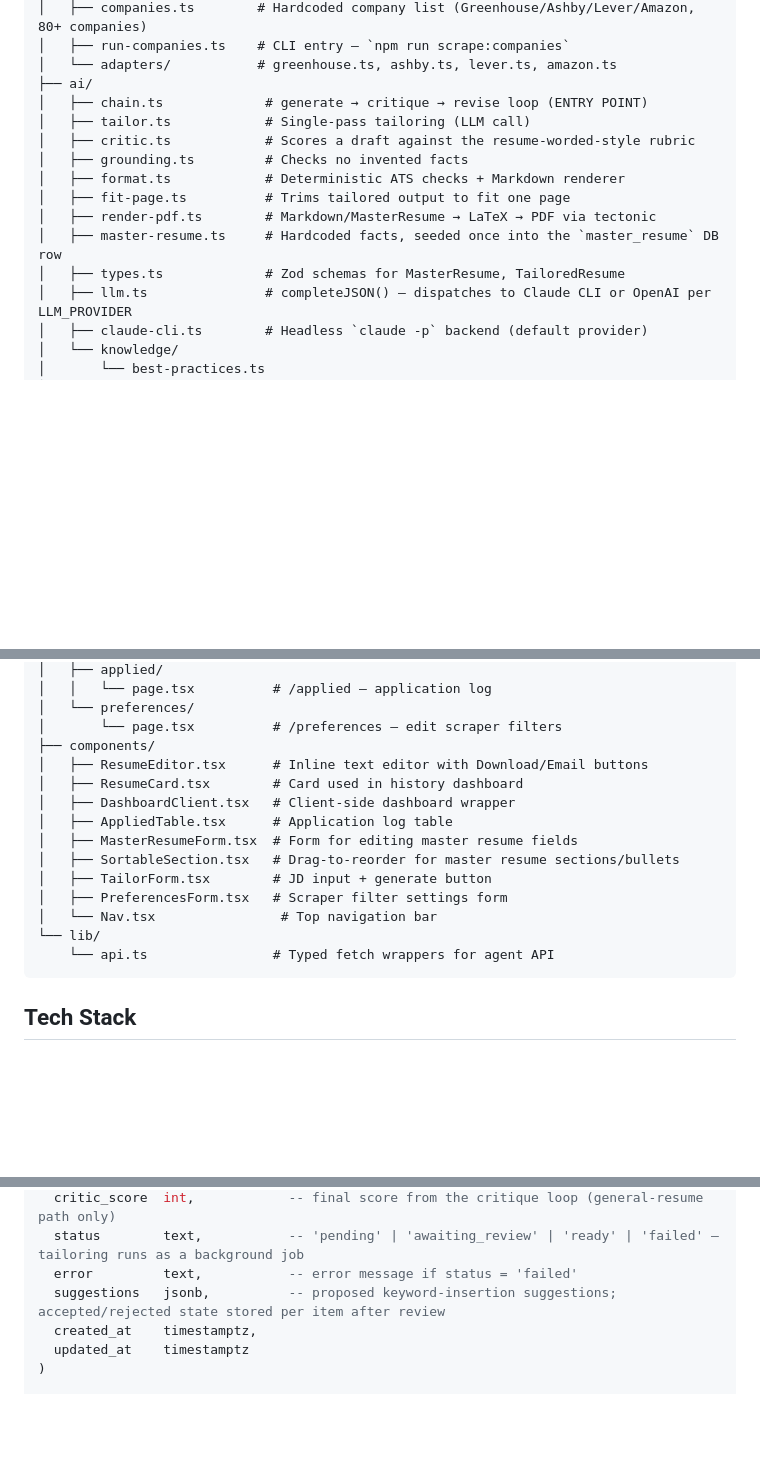
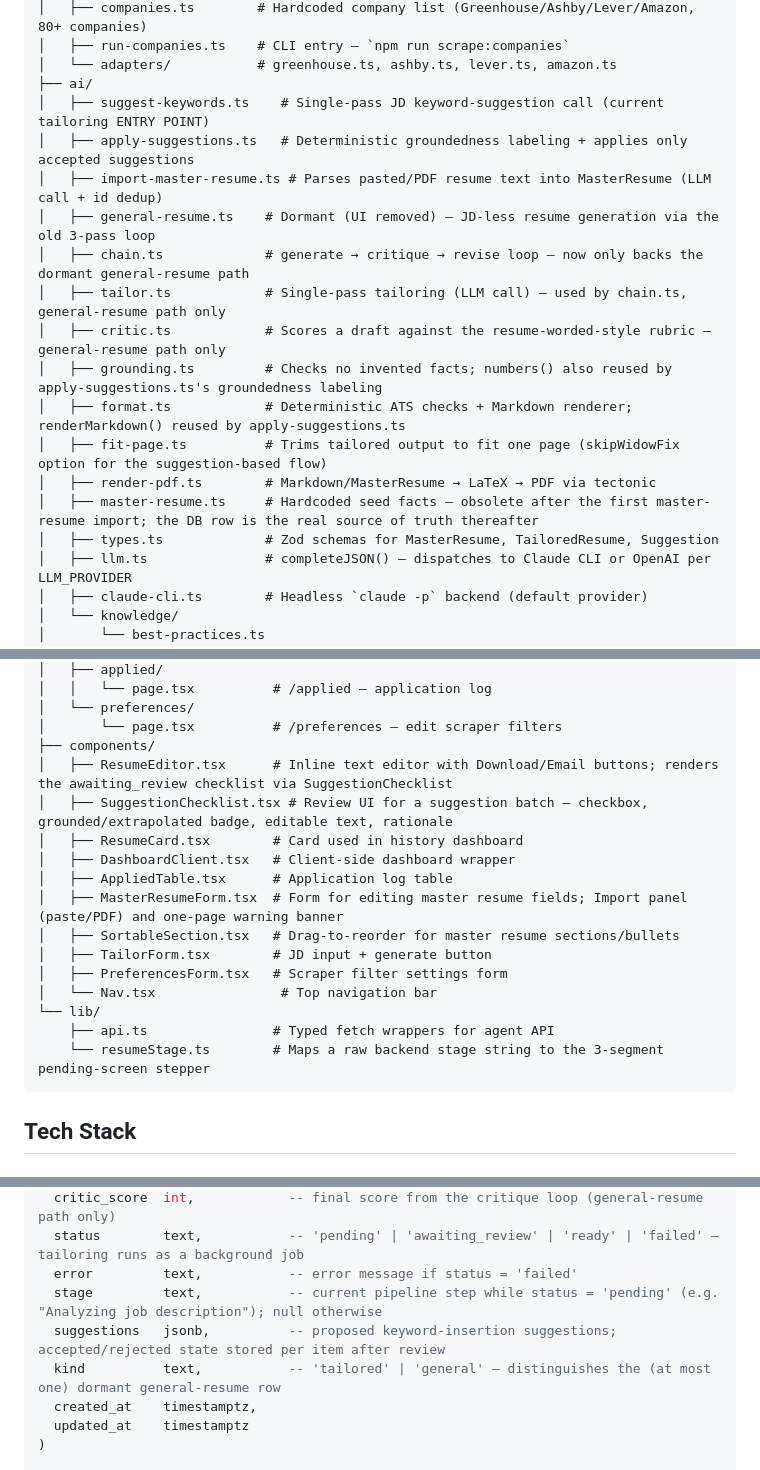
Before and after one commit to christopher895/AI-Job-Agent, a Markdown page: CLAUDE.md, 3 parts joined by grey strips. GitHub-like rendering; blank space fills up the shorter version.

Commit message:
docs: close remaining doc gaps from the final review
CLAUDE.md's ai/ file tree still labeled chain.ts as the tailoring
"ENTRY POINT", directly contradicting the rewritten description above
it — corrected, and added the pivot's new modules (suggest-keywords.ts,
apply-suggestions.ts, import-master-resume.ts, general-resume.ts) plus
SuggestionChecklist.tsx/resumeStage.ts to the web layout. Added the
missing stage/kind columns to the tailored_resumes schema block, and
closed two route-list gaps in README.md.

Co-Authored-By: Claude Sonnet 5 <noreply@anthropic.com>

````diff
--- a/CLAUDE.md
+++ b/CLAUDE.md
@@ -76,15 +76,19 @@ agent/src/
 │   ├── run-companies.ts    # CLI entry — `npm run scrape:companies`
 │   └── adapters/           # greenhouse.ts, ashby.ts, lever.ts, amazon.ts
 ├── ai/
-│   ├── chain.ts             # generate → critique → revise loop (ENTRY POINT)
-│   ├── tailor.ts            # Single-pass tailoring (LLM call)
-│   ├── critic.ts            # Scores a draft against the resume-worded-style rubric
-│   ├── grounding.ts         # Checks no invented facts
-│   ├── format.ts            # Deterministic ATS checks + Markdown renderer
-│   ├── fit-page.ts          # Trims tailored output to fit one page
+│   ├── suggest-keywords.ts    # Single-pass JD keyword-suggestion call (current tailoring ENTRY POINT)
+│   ├── apply-suggestions.ts   # Deterministic groundedness labeling + applies only accepted suggestions
+│   ├── import-master-resume.ts # Parses pasted/PDF resume text into MasterResume (LLM call + id dedup)
+│   ├── general-resume.ts    # Dormant (UI removed) — JD-less resume generation via the old 3-pass loop
+│   ├── chain.ts             # generate → critique → revise loop — now only backs the dormant general-resume path
+│   ├── tailor.ts            # Single-pass tailoring (LLM call) — used by chain.ts, general-resume path only
+│   ├── critic.ts            # Scores a draft against the resume-worded-style rubric — general-resume path only
+│   ├── grounding.ts         # Checks no invented facts; numbers() also reused by apply-suggestions.ts's groundedness labeling
+│   ├── format.ts            # Deterministic ATS checks + Markdown renderer; renderMarkdown() reused by apply-suggestions.ts
+│   ├── fit-page.ts          # Trims tailored output to fit one page (skipWidowFix option for the suggestion-based flow)
 │   ├── render-pdf.ts        # Markdown/MasterResume → LaTeX → PDF via tectonic
-│   ├── master-resume.ts     # Hardcoded facts, seeded once into the `master_resume` DB row
-│   ├── types.ts             # Zod schemas for MasterResume, TailoredResume
+│   ├── master-resume.ts     # Hardcoded seed facts — obsolete after the first master-resume import; the DB row is the real source of truth thereafter
+│   ├── types.ts             # Zod schemas for MasterResume, TailoredResume, Suggestion
 │   ├── llm.ts               # completeJSON() — dispatches to Claude CLI or OpenAI per LLM_PROVIDER
 │   ├── claude-cli.ts        # Headless `claude -p` backend (default provider)
 │   └── knowledge/
@@ -121,17 +125,19 @@ web/
 │   └── preferences/
 │       └── page.tsx          # /preferences — edit scraper filters
 ├── components/
-│   ├── ResumeEditor.tsx      # Inline text editor with Download/Email buttons
+│   ├── ResumeEditor.tsx      # Inline text editor with Download/Email buttons; renders the awaiting_review checklist via SuggestionChecklist
+│   ├── SuggestionChecklist.tsx # Review UI for a suggestion batch — checkbox, grounded/extrapolated badge, editable text, rationale
 │   ├── ResumeCard.tsx        # Card used in history dashboard
 │   ├── DashboardClient.tsx   # Client-side dashboard wrapper
 │   ├── AppliedTable.tsx      # Application log table
-│   ├── MasterResumeForm.tsx  # Form for editing master resume fields
+│   ├── MasterResumeForm.tsx  # Form for editing master resume fields; Import panel (paste/PDF) and one-page warning banner
 │   ├── SortableSection.tsx   # Drag-to-reorder for master resume sections/bullets
 │   ├── TailorForm.tsx        # JD input + generate button
 │   ├── PreferencesForm.tsx   # Scraper filter settings form
 │   └── Nav.tsx                # Top navigation bar
 └── lib/
-    └── api.ts                # Typed fetch wrappers for agent API
+    ├── api.ts                # Typed fetch wrappers for agent API
+    └── resumeStage.ts        # Maps a raw backend stage string to the 3-segment pending-screen stepper
 ```
 
 ## Tech Stack
@@ -203,7 +209,9 @@ tailored_resumes (
   critic_score  int,            -- final score from the critique loop (general-resume path only)
   status        text,           -- 'pending' | 'awaiting_review' | 'ready' | 'failed' — tailoring runs as a background job
   error         text,           -- error message if status = 'failed'
+  stage         text,           -- current pipeline step while status = 'pending' (e.g. "Analyzing job description"); null otherwise
   suggestions   jsonb,          -- proposed keyword-insertion suggestions; accepted/rejected state stored per item after review
+  kind          text,           -- 'tailored' | 'general' — distinguishes the (at most one) dormant general-resume row
   created_at    timestamptz,
   updated_at    timestamptz
 )
````
Also changed, not shown: README.md (+2 -2 lines).
